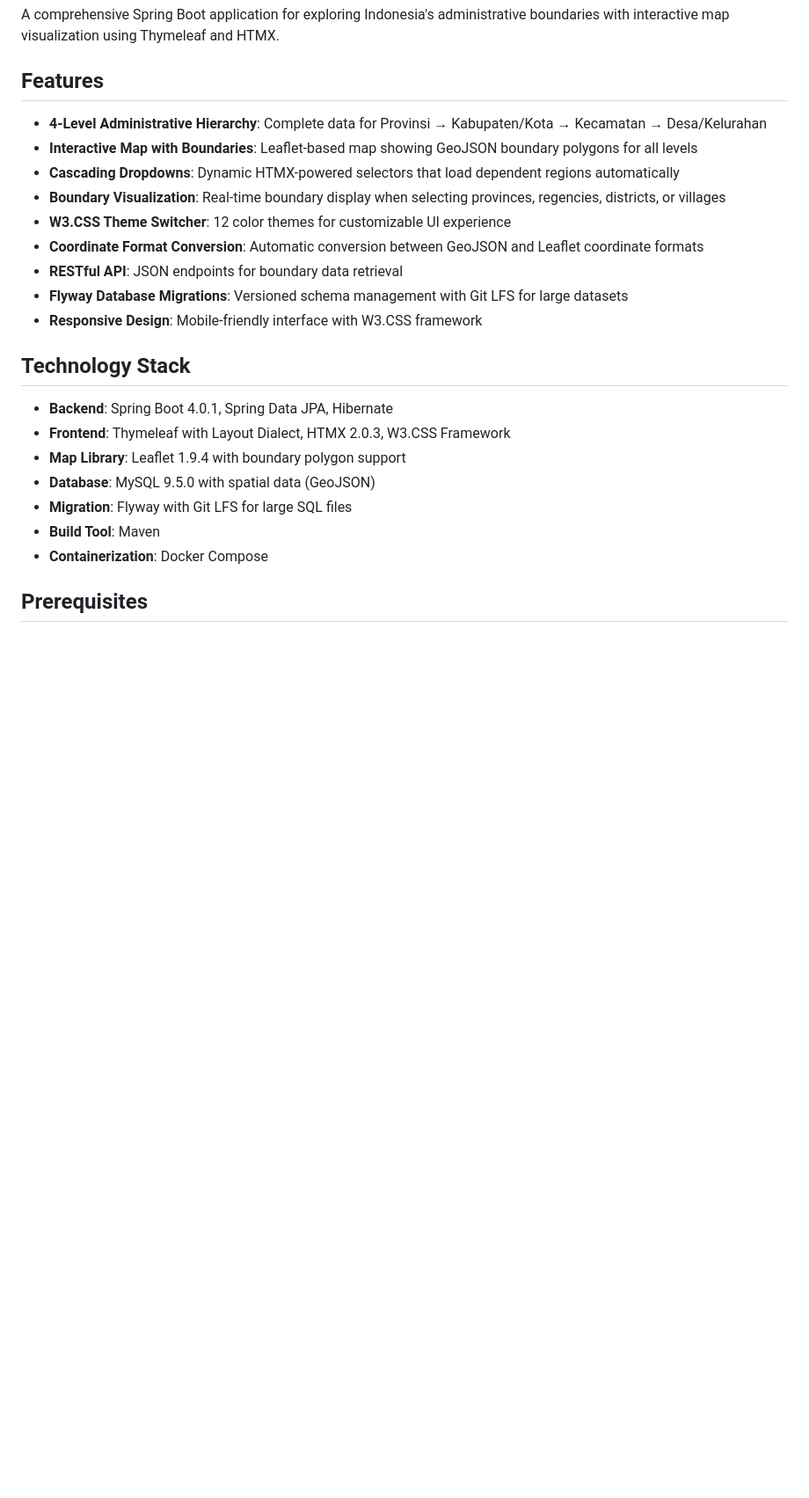
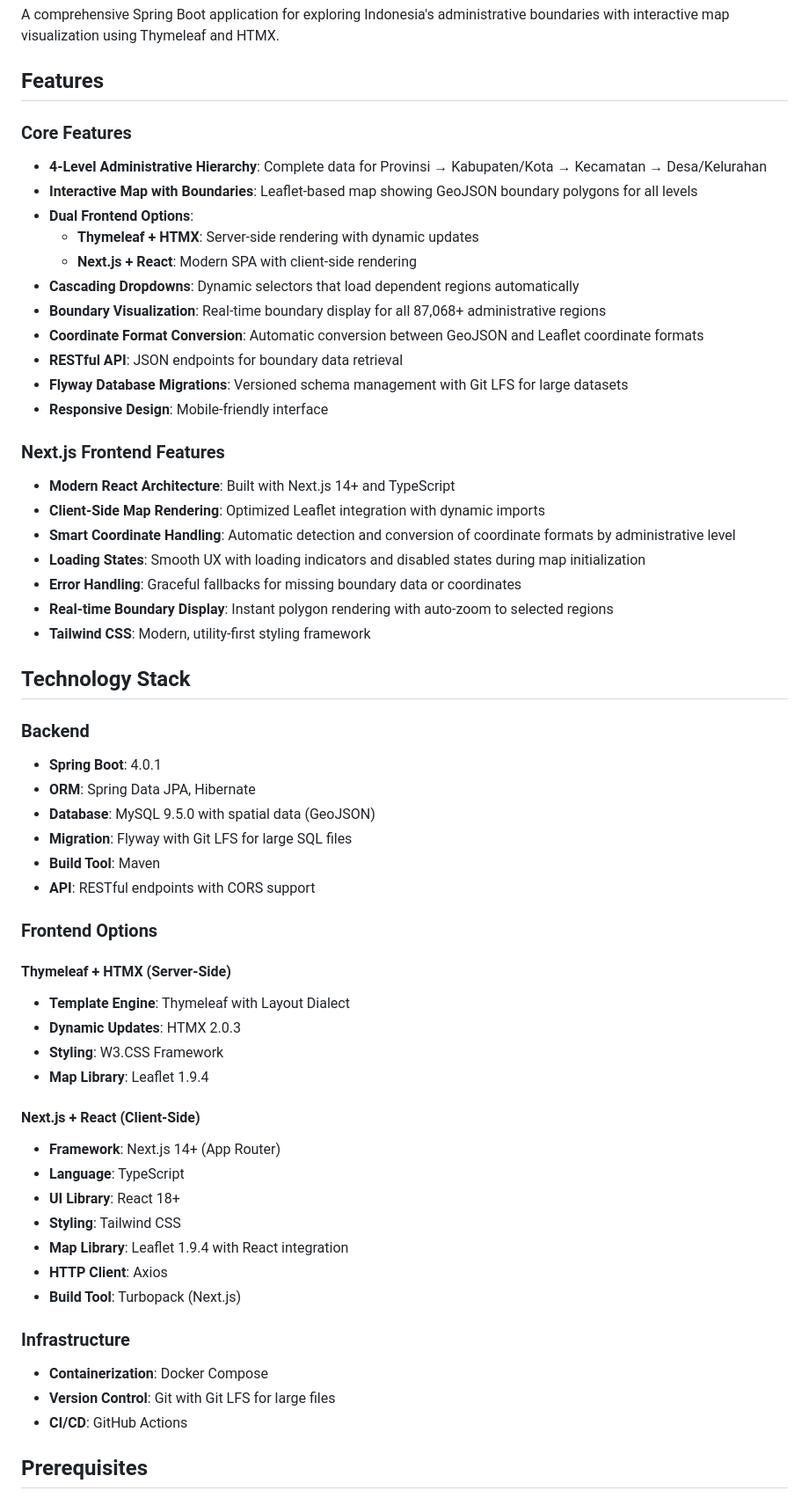
Before and after one commit to hendisantika/indonesia-map, a Markdown page: README.md, the part around one of its changes. Shown at 88% size. Rendered like a GitHub page; blank space fills up the shorter version.

```diff
--- a/README.md
+++ b/README.md
@@ -10,25 +10,59 @@ A comprehensive Spring Boot application for exploring Indonesia's administrative
 
 ## Features
 
+### Core Features
 - **4-Level Administrative Hierarchy**: Complete data for Provinsi → Kabupaten/Kota → Kecamatan → Desa/Kelurahan
 - **Interactive Map with Boundaries**: Leaflet-based map showing GeoJSON boundary polygons for all levels
-- **Cascading Dropdowns**: Dynamic HTMX-powered selectors that load dependent regions automatically
-- **Boundary Visualization**: Real-time boundary display when selecting provinces, regencies, districts, or villages
-- **W3.CSS Theme Switcher**: 12 color themes for customizable UI experience
+- **Dual Frontend Options**:
+  - **Thymeleaf + HTMX**: Server-side rendering with dynamic updates
+  - **Next.js + React**: Modern SPA with client-side rendering
+- **Cascading Dropdowns**: Dynamic selectors that load dependent regions automatically
+- **Boundary Visualization**: Real-time boundary display for all 87,068+ administrative regions
 - **Coordinate Format Conversion**: Automatic conversion between GeoJSON and Leaflet coordinate formats
 - **RESTful API**: JSON endpoints for boundary data retrieval
 - **Flyway Database Migrations**: Versioned schema management with Git LFS for large datasets
-- **Responsive Design**: Mobile-friendly interface with W3.CSS framework
+- **Responsive Design**: Mobile-friendly interface
+
+### Next.js Frontend Features
+- **Modern React Architecture**: Built with Next.js 14+ and TypeScript
+- **Client-Side Map Rendering**: Optimized Leaflet integration with dynamic imports
+- **Smart Coordinate Handling**: Automatic detection and conversion of coordinate formats by administrative level
+- **Loading States**: Smooth UX with loading indicators and disabled states during map initialization
+- **Error Handling**: Graceful fallbacks for missing boundary data or coordinates
+- **Real-time Boundary Display**: Instant polygon rendering with auto-zoom to selected regions
+- **Tailwind CSS**: Modern, utility-first styling framework
 
 ## Technology Stack
 
-- **Backend**: Spring Boot 4.0.1, Spring Data JPA, Hibernate
-- **Frontend**: Thymeleaf with Layout Dialect, HTMX 2.0.3, W3.CSS Framework
-- **Map Library**: Leaflet 1.9.4 with boundary polygon support
+### Backend
+- **Spring Boot**: 4.0.1
+- **ORM**: Spring Data JPA, Hibernate
 - **Database**: MySQL 9.5.0 with spatial data (GeoJSON)
 - **Migration**: Flyway with Git LFS for large SQL files
 - **Build Tool**: Maven
+- **API**: RESTful endpoints with CORS support
+
+### Frontend Options
+
+#### Thymeleaf + HTMX (Server-Side)
+- **Template Engine**: Thymeleaf with Layout Dialect
+- **Dynamic Updates**: HTMX 2.0.3
+- **Styling**: W3.CSS Framework
+- **Map Library**: Leaflet 1.9.4
+
+#### Next.js + React (Client-Side)
+- **Framework**: Next.js 14+ (App Router)
+- **Language**: TypeScript
+- **UI Library**: React 18+
+- **Styling**: Tailwind CSS
+- **Map Library**: Leaflet 1.9.4 with React integration
+- **HTTP Client**: Axios
+- **Build Tool**: Turbopack (Next.js)
+
+### Infrastructure
 - **Containerization**: Docker Compose
+- **Version Control**: Git with Git LFS for large files
+- **CI/CD**: GitHub Actions
 
 ## Prerequisites
 
```
Also changed, not shown: other parts of README.md (+142 -24 lines), SCREENSHOT_INSTRUCTIONS.md (added, +38 -0 lines).
